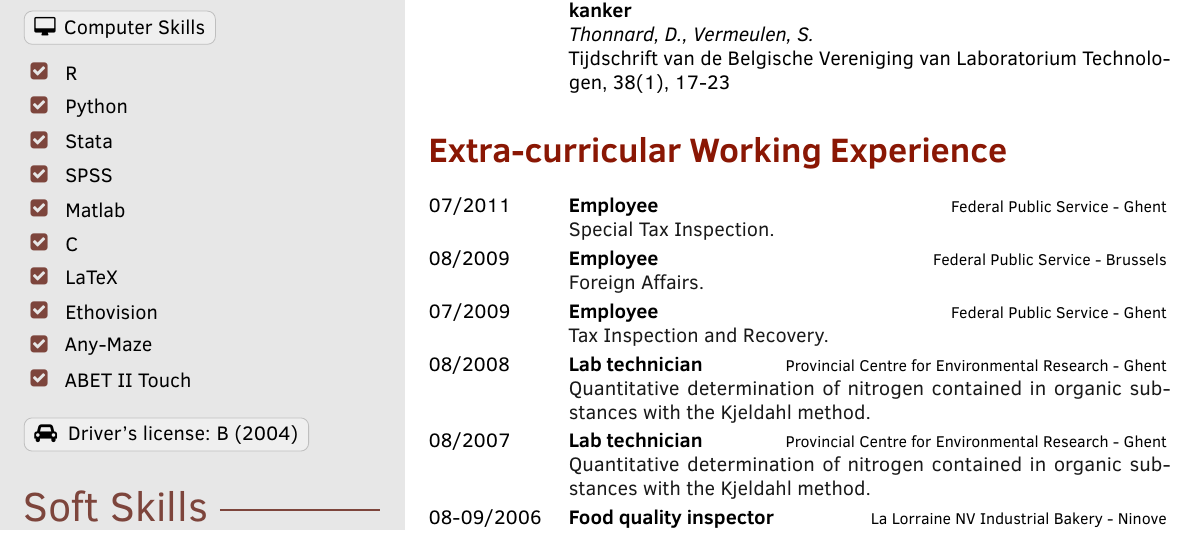
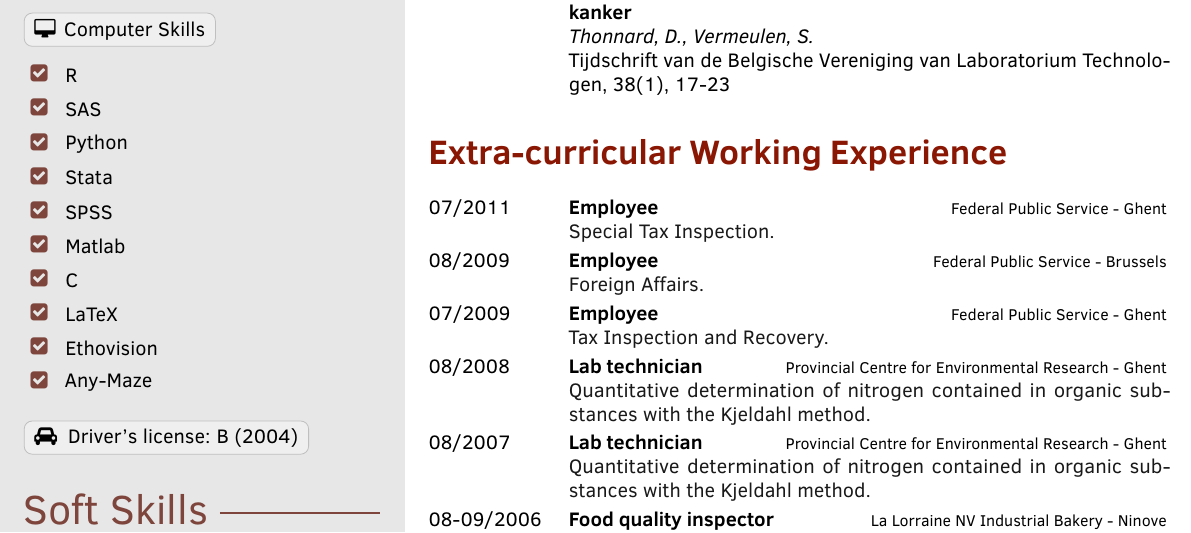
Before and after one commit to Thonnard/cv, a LaTeX CV (CV David Thonnard.tex): part of page 2 of 2, cut so that both start at the same text. Compiled offline with pdfLaTeX.

Commit message:
update skills
update skills

```diff
--- a/CV David Thonnard.tex
+++ b/CV David Thonnard.tex
@@ -167,6 +167,7 @@
 	\chartlabel{\faDesktop \hspace{0.05cm} Computer Skills}
 
 	\skill{\faCheckSquare}{R}
+	\skill{\faCheckSquare}{SAS}
 	\skill{\faCheckSquare}{Python}
 	\skill{\faCheckSquare}{Stata}
 	\skill{\faCheckSquare}{SPSS}
@@ -175,7 +176,6 @@
 	\skill{\faCheckSquare}{LaTeX}
 	\skill{\faCheckSquare}{Ethovision}
 	\skill{\faCheckSquare}{Any-Maze}
-	\skill{\faCheckSquare}{ABET II Touch}
 
 	\vspace*{0.3cm}
 	\chartlabel{\faCar \hspace{0.1cm} Driver's license: B (2004)}
```
Also changed, not shown: CV David Thonnard.pdf, 2 other files.
